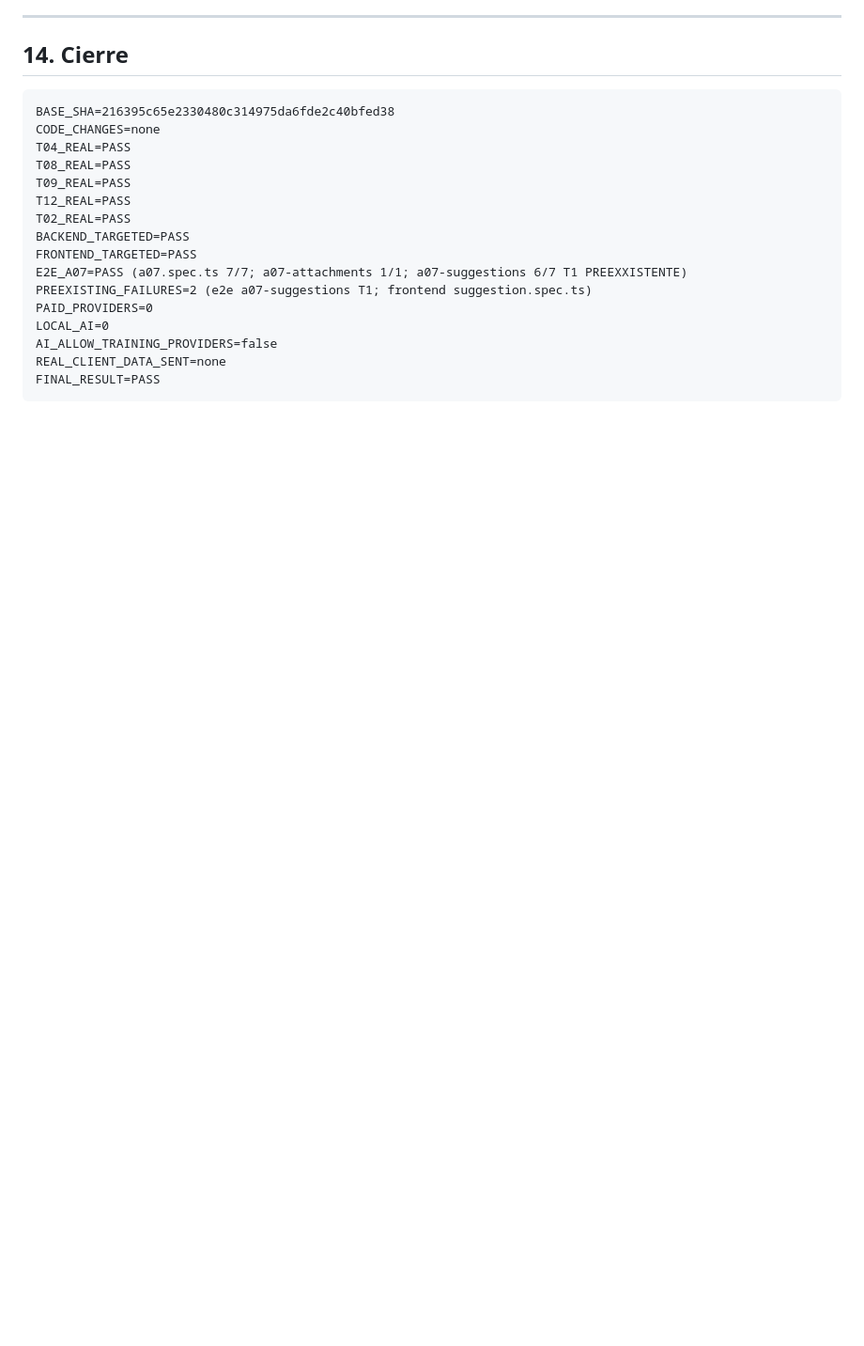
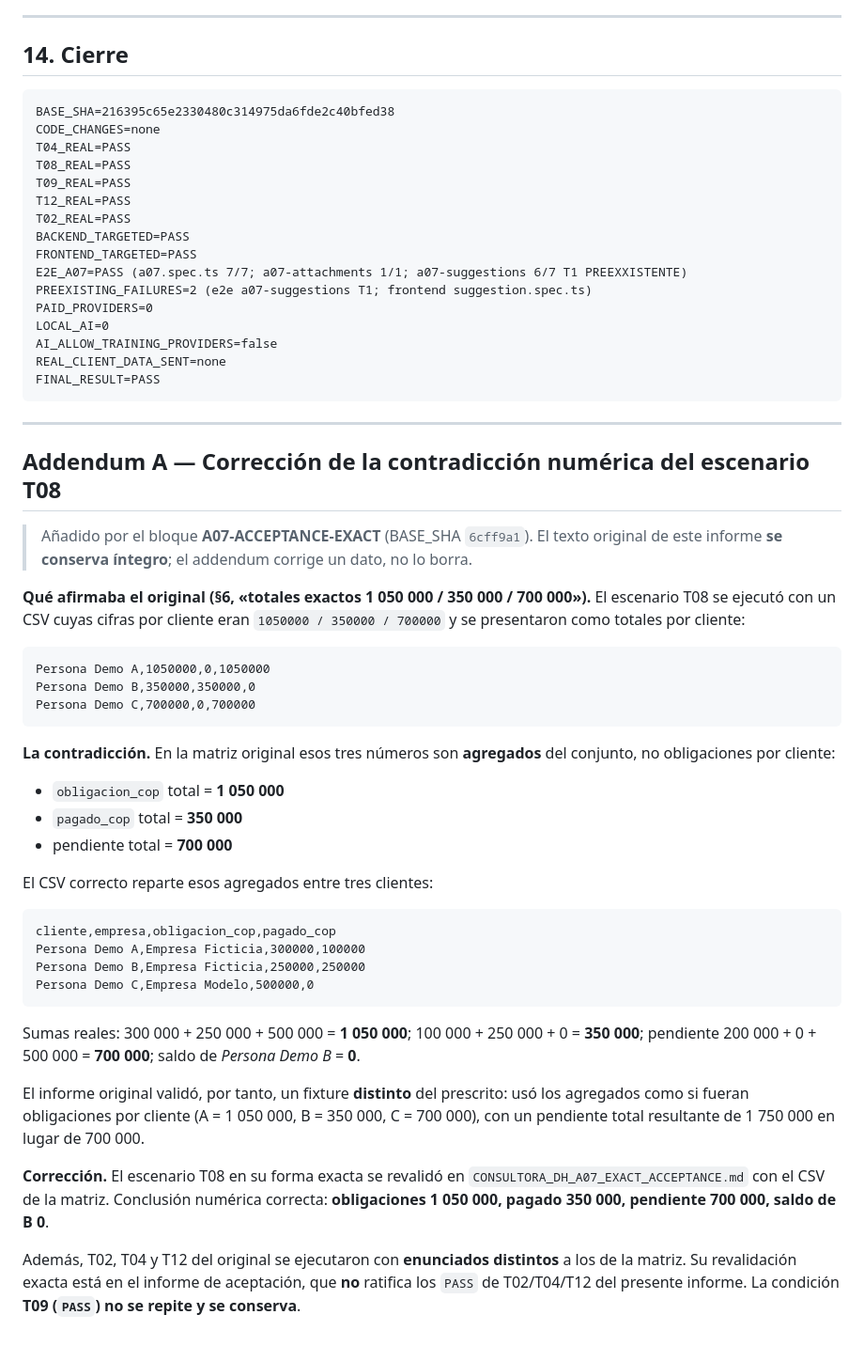
Before and after one commit to jmguerrero95/consultoraDH, a Markdown page: CONSULTORA_DH_A07_LIVE_FINAL_CLOSURE.md, the part around the change. Shown at 94% size. Rendered like a GitHub page; blank space fills up the shorter version.

````diff
--- a/CONSULTORA_DH_A07_LIVE_FINAL_CLOSURE.md
+++ b/CONSULTORA_DH_A07_LIVE_FINAL_CLOSURE.md
@@ -420,3 +420,53 @@ AI_ALLOW_TRAINING_PROVIDERS=false
 REAL_CLIENT_DATA_SENT=none
 FINAL_RESULT=PASS
 ```
+
+---
+
+## Addendum A — Corrección de la contradicción numérica del escenario T08
+
+> Añadido por el bloque **A07-ACCEPTANCE-EXACT** (BASE_SHA `6cff9a1`). El texto original
+> de este informe **se conserva íntegro**; el addendum corrige un dato, no lo borra.
+
+**Qué afirmaba el original (§6, «totales exactos 1 050 000 / 350 000 / 700 000»).** El
+escenario T08 se ejecutó con un CSV cuyas cifras por cliente eran `1050000 / 350000 /
+700000` y se presentaron como totales por cliente:
+
+```
+Persona Demo A,1050000,0,1050000
+Persona Demo B,350000,350000,0
+Persona Demo C,700000,0,700000
+```
+
+**La contradicción.** En la matriz original esos tres números son **agregados** del
+conjunto, no obligaciones por cliente:
+
+- `obligacion_cop` total = **1 050 000**
+- `pagado_cop` total = **350 000**
+- pendiente total = **700 000**
+
+El CSV correcto reparte esos agregados entre tres clientes:
+
+```
+cliente,empresa,obligacion_cop,pagado_cop
+Persona Demo A,Empresa Ficticia,300000,100000
+Persona Demo B,Empresa Ficticia,250000,250000
+Persona Demo C,Empresa Modelo,500000,0
+```
+
+Sumas reales: 300 000 + 250 000 + 500 000 = **1 050 000**;
+100 000 + 250 000 + 0 = **350 000**; pendiente 200 000 + 0 + 500 000 = **700 000**;
+saldo de *Persona Demo B* = **0**.
+
+El informe original validó, por tanto, un fixture **distinto** del prescrito: usó los
+agregados como si fueran obligaciones por cliente (A = 1 050 000, B = 350 000,
+C = 700 000), con un pendiente total resultante de 1 750 000 en lugar de 700 000.
+
+**Corrección.** El escenario T08 en su forma exacta se revalidó en
+`CONSULTORA_DH_A07_EXACT_ACCEPTANCE.md` con el CSV de la matriz. Conclusión numérica
+correcta: **obligaciones 1 050 000, pagado 350 000, pendiente 700 000, saldo de B 0**.
+
+Además, T02, T04 y T12 del original se ejecutaron con **enunciados distintos** a los de
+la matriz. Su revalidación exacta está en el informe de aceptación, que **no** ratifica
+los `PASS` de T02/T04/T12 del presente informe. La condición **T09 (`PASS`) no se repite
+y se conserva**.
````
Also changed, not shown: CONSULTORA_DH_A07_EXACT_ACCEPTANCE.md (added, +320 -0 lines).
